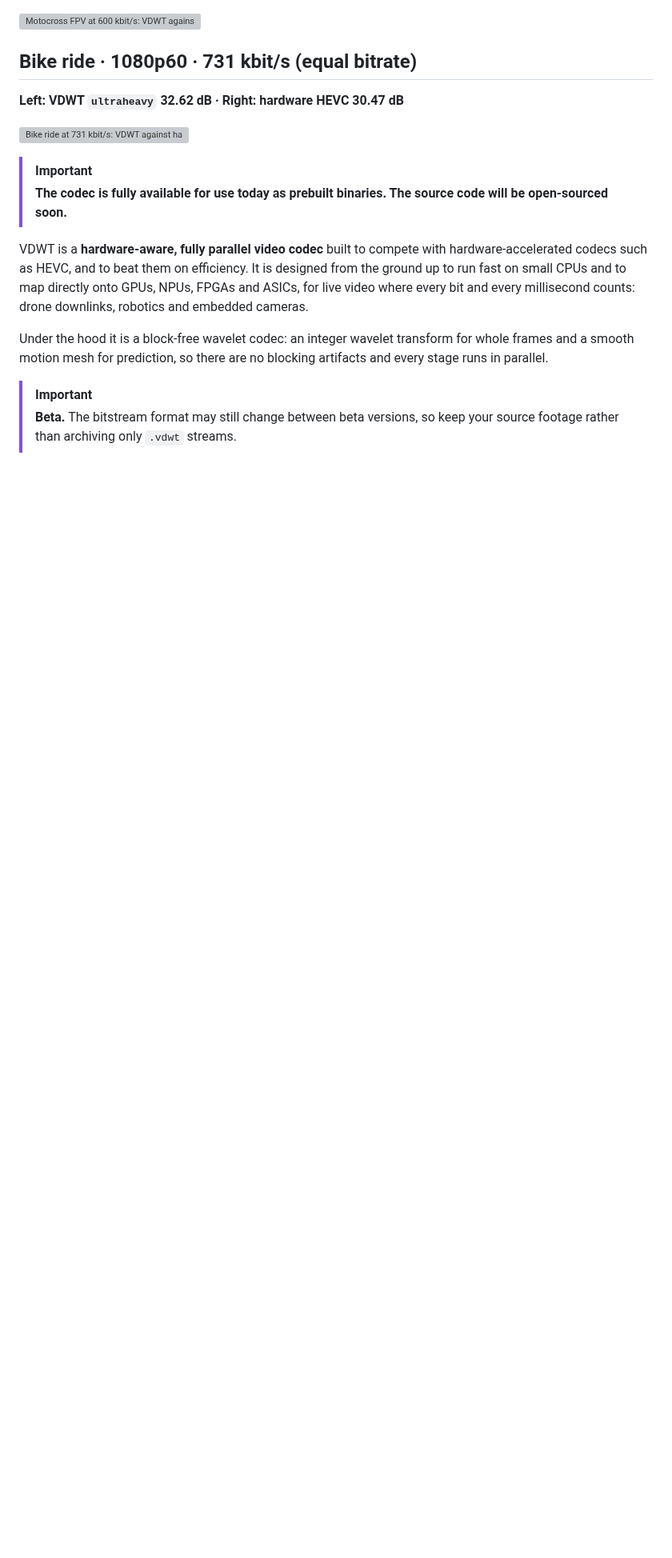
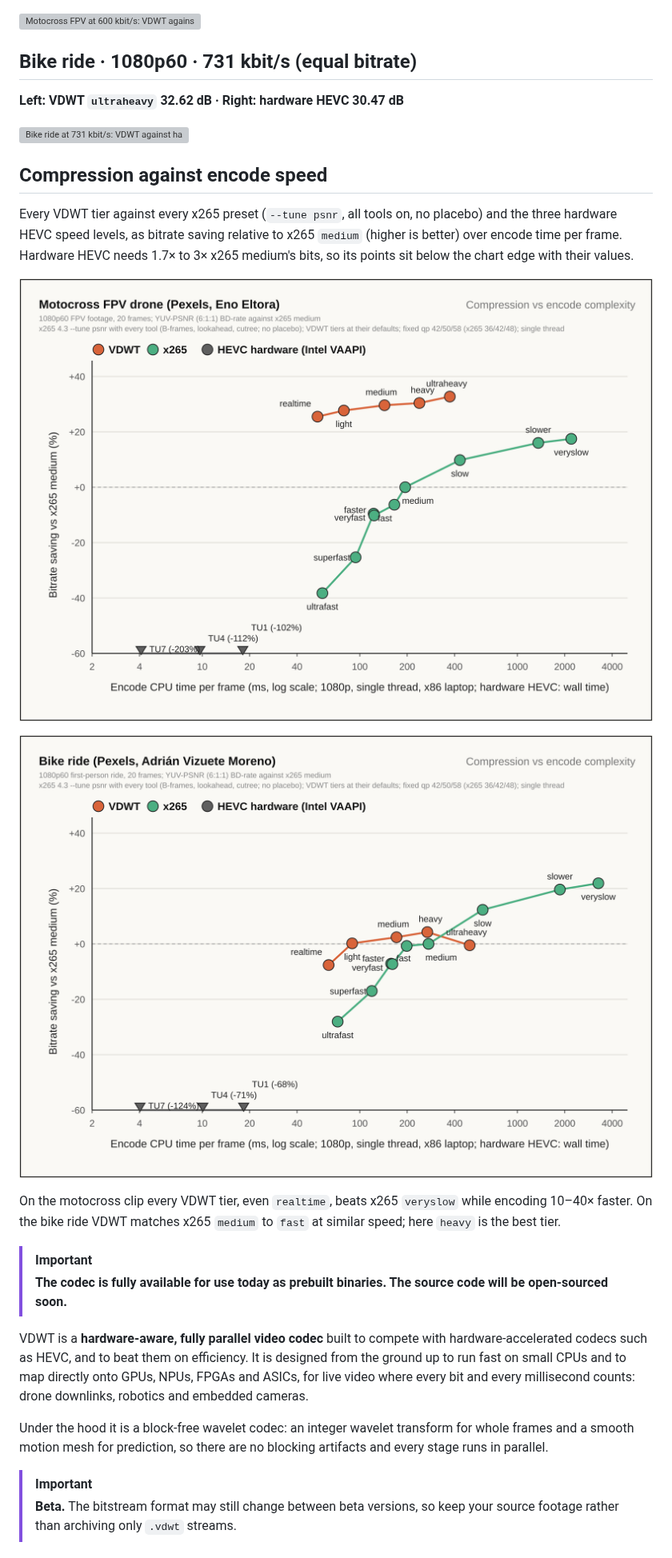
Before and after one commit to niko3x/vdwt, a Markdown page: README.md, the part around the change. Shown at 80% size. GitHub-like rendering; pictures changed too: media/pareto_bike.png (added), media/pareto_moto.png (added); blank space fills up the shorter version; grey boxes are pictures that could not be loaded.

Commit message:
README: Pareto charts (VDWT tiers, x265 presets, hardware HEVC) under the GIFs
Co-Authored-By: Claude Opus 5.5 <noreply@anthropic.com>

```diff
--- a/README.md
+++ b/README.md
@@ -11,6 +11,21 @@
 **Left: VDWT `ultraheavy` 32.62 dB · Right: hardware HEVC 30.47 dB**
 
 ![Bike ride at 731 kbit/s: VDWT against hardware HEVC](media/bike_731k.gif)
+
+## Compression against encode speed
+
+Every VDWT tier against every x265 preset (`--tune psnr`, all tools on, no placebo) and the three
+hardware HEVC speed levels, as bitrate saving relative to x265 `medium` (higher is better) over
+encode time per frame. Hardware HEVC needs 1.7× to 3× x265 medium's bits, so its points sit
+below the chart edge with their values.
+
+![Motocross FPV: compression against encode time, VDWT, x265 and hardware HEVC](media/pareto_moto.png)
+
+![Bike ride: compression against encode time, VDWT, x265 and hardware HEVC](media/pareto_bike.png)
+
+On the motocross clip every VDWT tier, even `realtime`, beats x265 `veryslow` while encoding
+10–40× faster. On the bike ride VDWT matches x265 `medium` to `fast` at similar speed; here
+`heavy` is the best tier.
 
 > [!IMPORTANT]
 > **The codec is fully available for use today as prebuilt binaries. The source code will be
```
